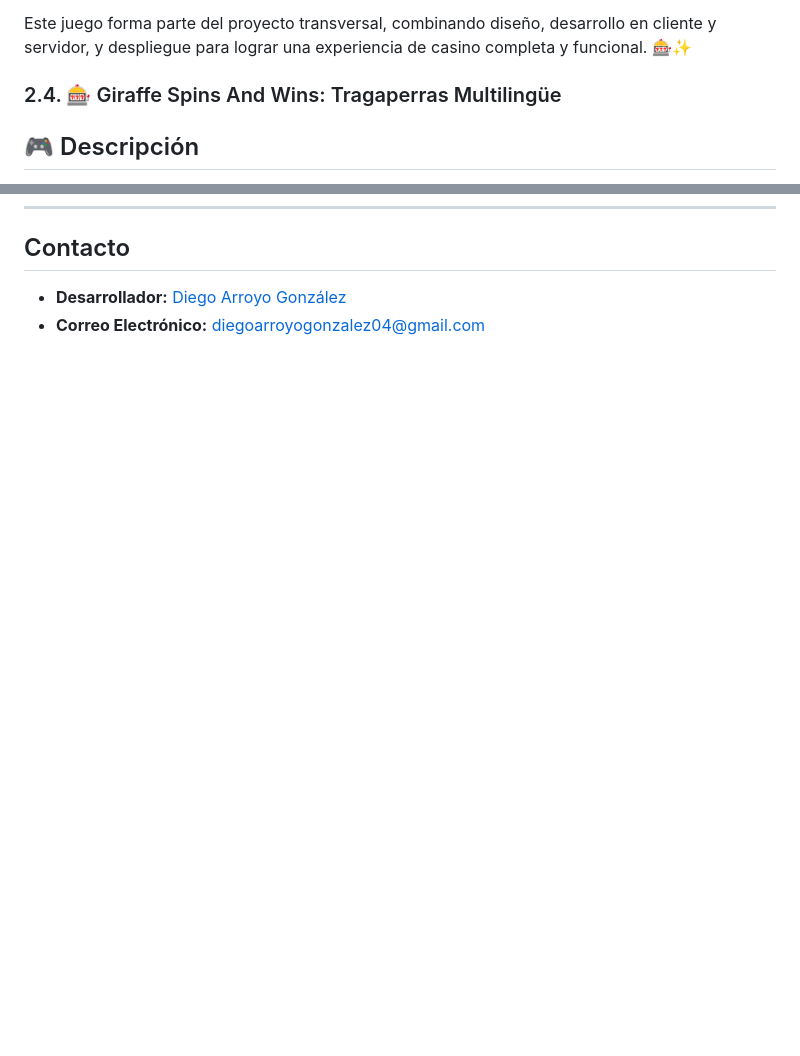
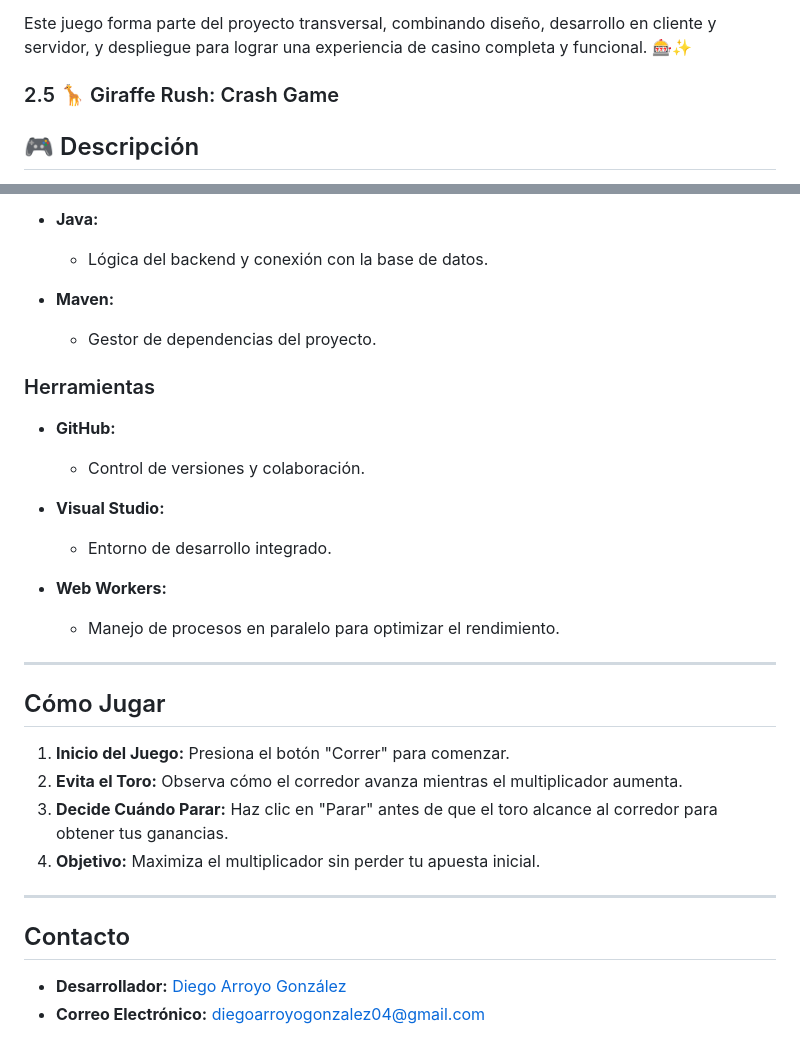
Before and after one commit to DiegoArroyo04/GiraffeRoyale, a Markdown page: README.md, 2 parts joined by grey strips. Rendered like a GitHub page; blank space fills up the shorter version.

```diff
--- a/README.md
+++ b/README.md
@@ -125,7 +125,7 @@ Entre sus características destacan:
 Este juego forma parte del proyecto transversal, combinando diseño, desarrollo en cliente y servidor, y despliegue para lograr una experiencia de casino completa y funcional. 🎰✨
 
 
-### 2.4. 🎰 Giraffe Spins And Wins: Tragaperras Multilingüe
+### 2.5 🦒 Giraffe Rush: Crash Game
 
 ## 🎮 Descripción
 
@@ -184,3 +229,30 @@ El proyecto implementa técnicas avanzadas como **Web Workers** para optimizar e
+- **Java:**
+  - Lógica del backend y conexión con la base de datos.
+
+- **Maven:**
+  - Gestor de dependencias del proyecto.
+
+### Herramientas
+- **GitHub:**
+  - Control de versiones y colaboración.
+
+- **Visual Studio:**
+  - Entorno de desarrollo integrado.
+
+- **Web Workers:**
+  - Manejo de procesos en paralelo para optimizar el rendimiento.
+
+---
+
+## Cómo Jugar
+1. **Inicio del Juego:** Presiona el botón "Correr" para comenzar.
+2. **Evita el Toro:** Observa cómo el corredor avanza mientras el multiplicador aumenta.
+3. **Decide Cuándo Parar:** Haz clic en "Parar" antes de que el toro alcance al corredor para obtener tus ganancias.
+4. **Objetivo:** Maximiza el multiplicador sin perder tu apuesta inicial.
+
+---
+
+
 ## Contacto
 - **Desarrollador:** [Diego Arroyo González](https://github.com/DiegoArroyo04)
 - **Correo Electrónico:** diegoarroyogonzalez04@gmail.com
```
Also changed, not shown: other parts of README.md (+45 -0 lines).
